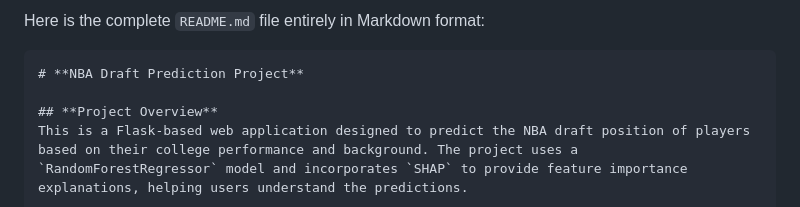
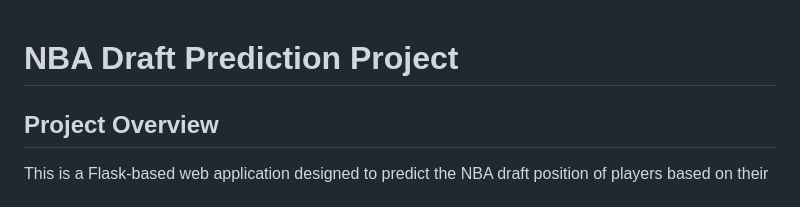
Before and after one commit to Yshen-11/DUKE_XAI, a Markdown page: Final Project/README.md, the part around the change. Drawn GitHub-style.

````diff
--- a/Final Project/README.md
+++ b/Final Project/README.md
@@ -1,6 +1,4 @@
-Here is the complete `README.md` file entirely in Markdown format:
 
-```markdown
 # **NBA Draft Prediction Project**
 
 ## **Project Overview**
````
